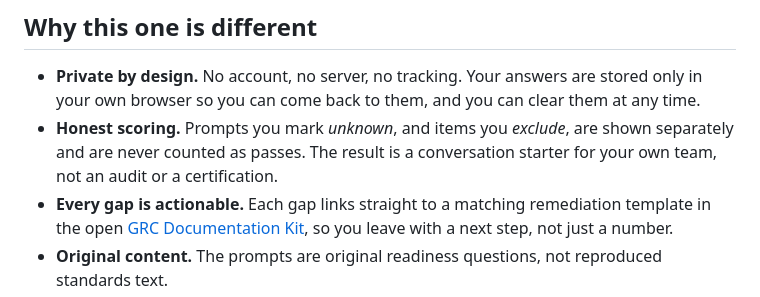
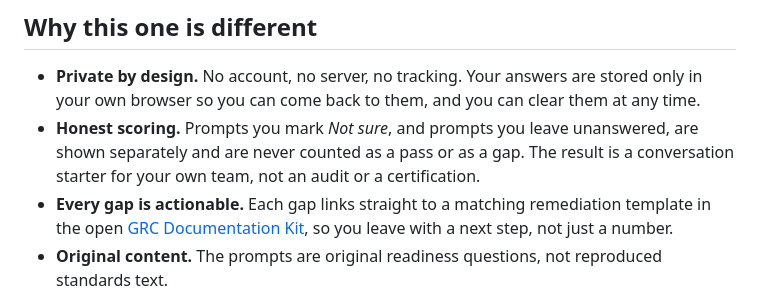
Before and after one commit to abdullahzarshaid/security-assessment-tools, a Markdown page: README.md, the part around the change. GitHub-like rendering.

Commit message:
Align the README scoring note with the five-point scale

```diff
--- a/README.md
+++ b/README.md
@@ -17,7 +17,7 @@ Fifteen readiness assessments, from a plain-language starting point to framework
 ## Why this one is different
 
 - **Private by design.** No account, no server, no tracking. Your answers are stored only in your own browser so you can come back to them, and you can clear them at any time.
-- **Honest scoring.** Prompts you mark *unknown*, and items you *exclude*, are shown separately and are never counted as passes. The result is a conversation starter for your own team, not an audit or a certification.
+- **Honest scoring.** Prompts you mark *Not sure*, and prompts you leave unanswered, are shown separately and are never counted as a pass or as a gap. The result is a conversation starter for your own team, not an audit or a certification.
 - **Every gap is actionable.** Each gap links straight to a matching remediation template in the open [GRC Documentation Kit](https://abdullahzarshaid.github.io/grc-documentation-kit/), so you leave with a next step, not just a number.
 - **Original content.** The prompts are original readiness questions, not reproduced standards text.
 
```
